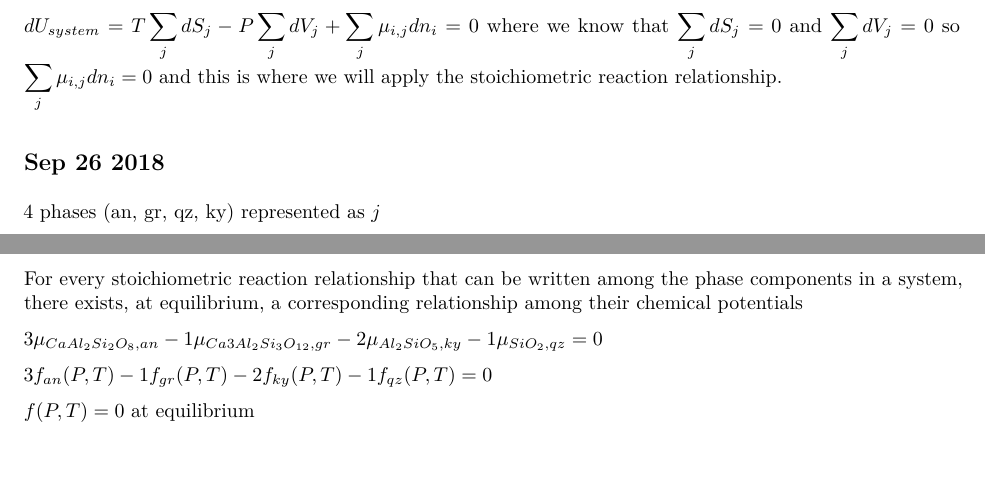
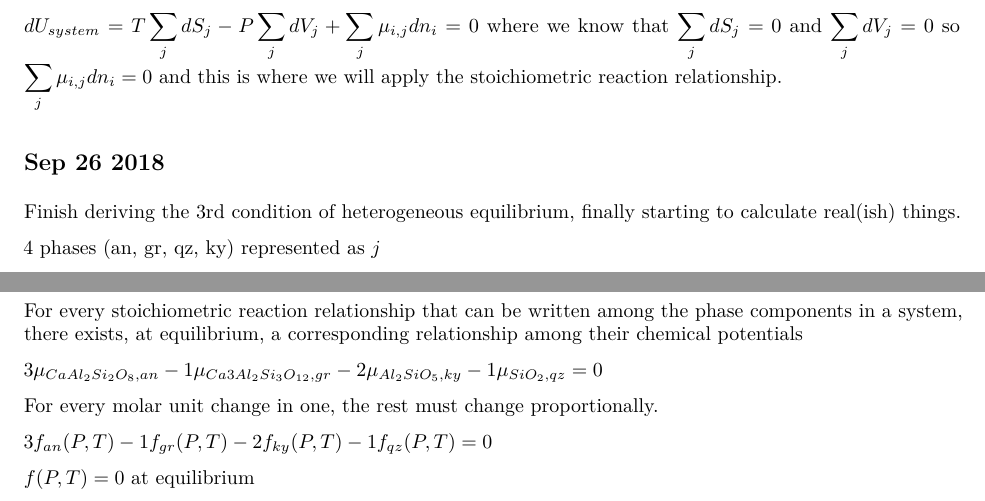
Before and after one commit to jen-reeve/Geothermodynamics, an R Markdown document (class_notes.Rmd): two parts of pages 16 and 17 of 18, joined at a grey line, cut so that both start at the same text, the shorter picture padded with empty space. The pictures show the output file class_notes.pdf that the author committed with the source.

Commit message:
minor edits to Sep 26
added a few notes from Noah's notes.

```diff
--- a/class_notes.Rmd
+++ b/class_notes.Rmd
@@ -601,6 +601,8 @@ Because of the first and second conditions of heterogeneous equilibrium, we know
 $dU_{system}=T\displaystyle\sum_jdS_j-P\displaystyle\sum_jdV_j+\displaystyle\sum_j\mu_{i,j}dn_i=0$ where we know that $\displaystyle\sum_jdS_j=0$ and $\displaystyle\sum_jdV_j=0$ so $\displaystyle\sum_j\mu_{i,j}dn_i=0$ and this is where we will apply the stoichiometric reaction relationship.
 
 ## Sep 26 2018
+Finish deriving the 3rd condition of heterogeneous equilibrium, finally starting to calculate real(ish) things.
+
 4 phases (an, gr, qz, ky) represented as $j$
 
 4 phase components, pure substances, represented as $i$
@@ -612,6 +614,8 @@ If we multiply this by $\nu_1$ and $\frac{1}{dn_1}$ we get: $\displaystyle\sum_i
 For every stoichiometric reaction relationship that can be written among the phase components in a system, there exists, at equilibrium, a corresponding relationship among their chemical potentials
 
 $3\mu_{CaAl_2Si_2O_8,an}-1\mu_{Ca3Al_2Si_3O_{12},gr}-2\mu_{Al_2SiO_5,ky}-1\mu_{SiO_2,qz}=0$
+
+For every molar unit change in one, the rest must change proportionally.
 
 $3f_{an}(P,T)-1f_{gr}(P,T)-2f_{ky}(P,T)-1f_{qz}(P,T)=0$
 
```
Also changed, not shown: class_notes.pdf.
